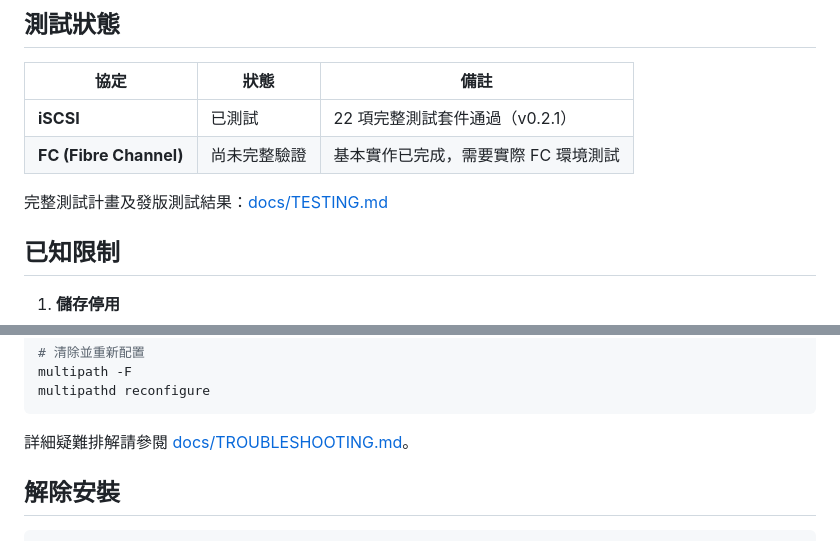
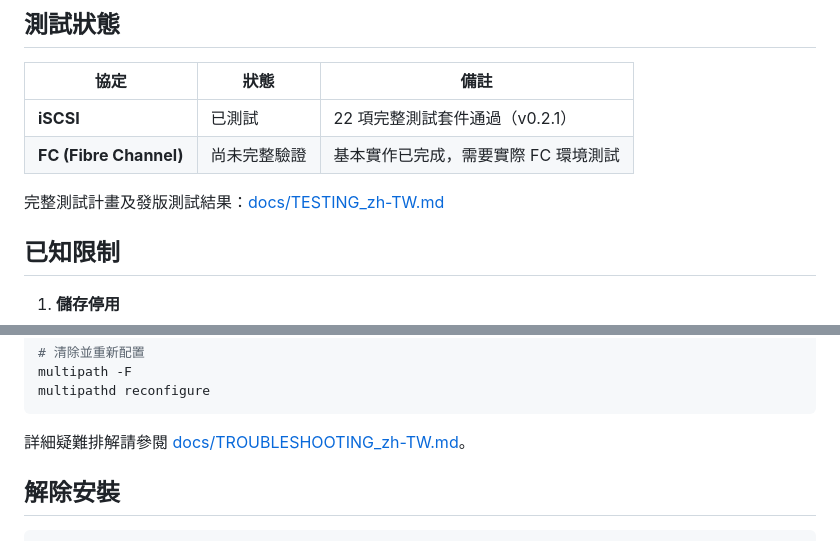
Before and after one commit to jasoncheng7115/jt-pve-storage-netapp, a Markdown page: README_zh-TW.md, 2 parts joined by grey strips. Rendered like a GitHub page.

````diff
--- a/README_zh-TW.md
+++ b/README_zh-TW.md
@@ -746,7 +746,7 @@ PVE::Storage::Plugin (Proxmox VE 基礎類別)
 | **iSCSI** | 已測試 | 22 項完整測試套件通過（v0.2.1）|
 | **FC (Fibre Channel)** | 尚未完整驗證 | 基本實作已完成，需要實際 FC 環境測試 |
 
-完整測試計畫及發版測試結果：[docs/TESTING.md](docs/TESTING.md)
+完整測試計畫及發版測試結果：[docs/TESTING_zh-TW.md](docs/TESTING_zh-TW.md)
 
 ## 已知限制
 
@@ -1035,7 +1035,7 @@ multipath -F
 multipathd reconfigure
 ```
 
-詳細疑難排解請參閱 [docs/TROUBLESHOOTING.md](docs/TROUBLESHOOTING.md)。
+詳細疑難排解請參閱 [docs/TROUBLESHOOTING_zh-TW.md](docs/TROUBLESHOOTING_zh-TW.md)。
 
 ## 解除安裝
 
````
Also changed, not shown: other parts of README_zh-TW.md (+3 -3 lines), docs/TROUBLESHOOTING_zh-TW.md (+2 -2 lines).
